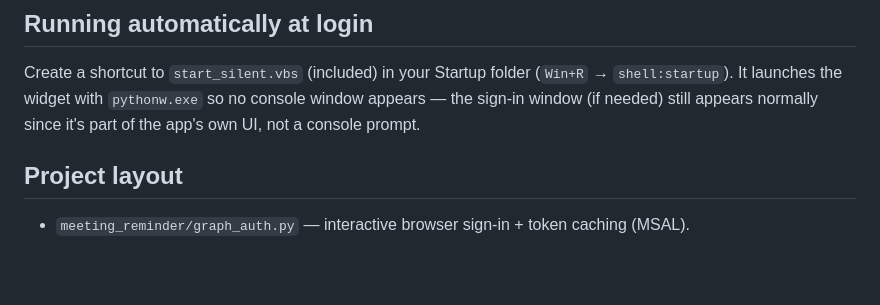
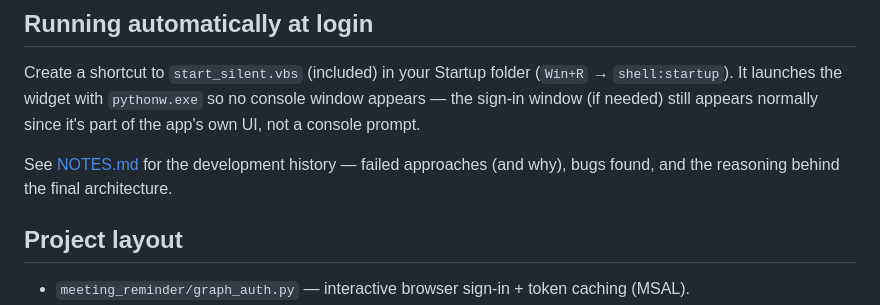
Before and after one commit to Salahovich/meeting-reminder, a Markdown page: README.md, the part around the change. GitHub-like rendering; blank space fills up the shorter version.

```diff
--- a/README.md
+++ b/README.md
@@ -69,6 +69,9 @@ Create a shortcut to `start_silent.vbs` (included) in your Startup folder
 window appears — the sign-in window (if needed) still appears normally since it's
 part of the app's own UI, not a console prompt.
 
+See [NOTES.md](NOTES.md) for the development history — failed approaches (and why),
+bugs found, and the reasoning behind the final architecture.
+
 ## Project layout
 
 - `meeting_reminder/graph_auth.py` — interactive browser sign-in + token caching (MSAL).
```
Also changed, not shown: NOTES.md (added, +127 -0 lines).
